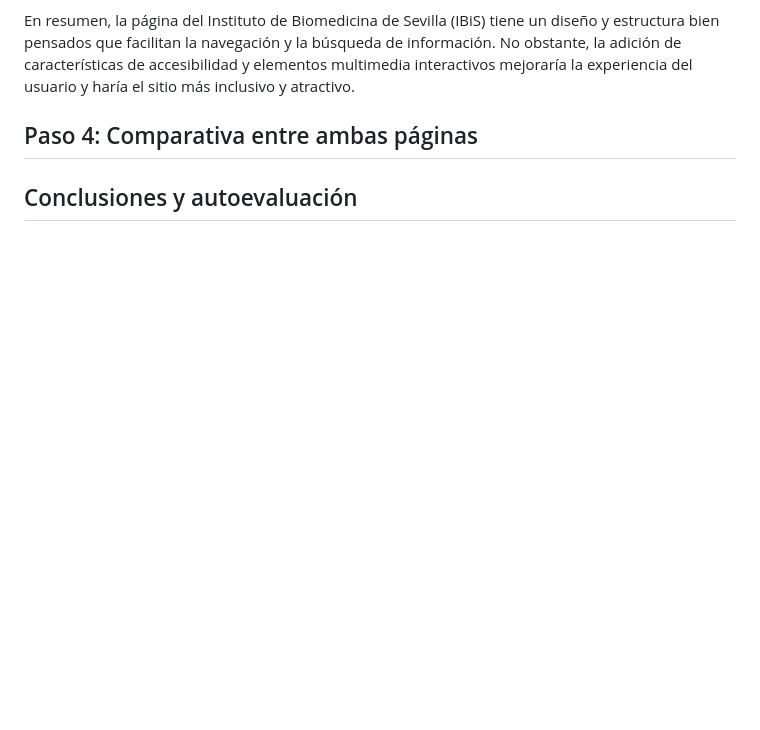
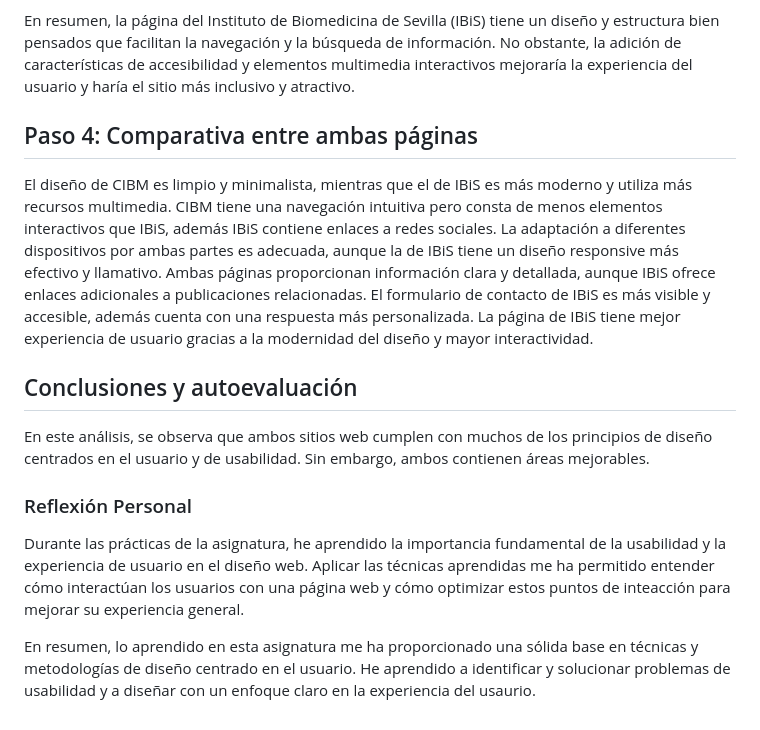
Before and after one commit to carmenxufdz/DIU, a Markdown page: README.md, the part around the change. Rendered like a GitHub page; blank space fills up the shorter version.

```diff
--- a/README.md
+++ b/README.md
@@ -226,4 +226,14 @@ En resumen, la página del Instituto de Biomedicina de Sevilla (IBiS) tiene un d
 
 ## Paso 4: Comparativa entre ambas páginas
 
+El diseño de CIBM es limpio y minimalista, mientras que el de IBiS es más moderno y utiliza más recursos multimedia. CIBM tiene una navegación intuitiva pero consta de menos elementos interactivos que IBiS, además IBiS contiene enlaces a redes sociales. La adaptación a diferentes dispositivos por ambas partes es adecuada, aunque la de IBiS tiene un diseño responsive más efectivo y llamativo. Ambas páginas proporcionan información clara y detallada, aunque IBiS ofrece enlaces adicionales a publicaciones relacionadas. El formulario de contacto de IBiS es más visible y accesible, además cuenta con una respuesta más personalizada. La página de IBiS tiene mejor experiencia de usuario gracias a la modernidad del diseño y mayor interactividad.
+
 ## Conclusiones y autoevaluación
+
+En este análisis, se observa que ambos sitios web cumplen con muchos de los principios de diseño centrados en el usuario y de usabilidad. Sin embargo, ambos contienen áreas mejorables.
+
+### Reflexión Personal
+
+Durante las prácticas de la asignatura, he aprendido la importancia fundamental de la usabilidad y la experiencia de usuario en el diseño web. Aplicar las técnicas aprendidas me ha permitido entender cómo interactúan los usuarios con una página web y cómo optimizar estos puntos de inteacción para mejorar su experiencia general.
+
+En resumen, lo aprendido en esta asignatura me ha proporcionado una sólida base en técnicas y metodologías de diseño centrado en el usuario. He aprendido a identificar y solucionar problemas de usabilidad y a diseñar con un enfoque claro en la experiencia del usaurio.
```
